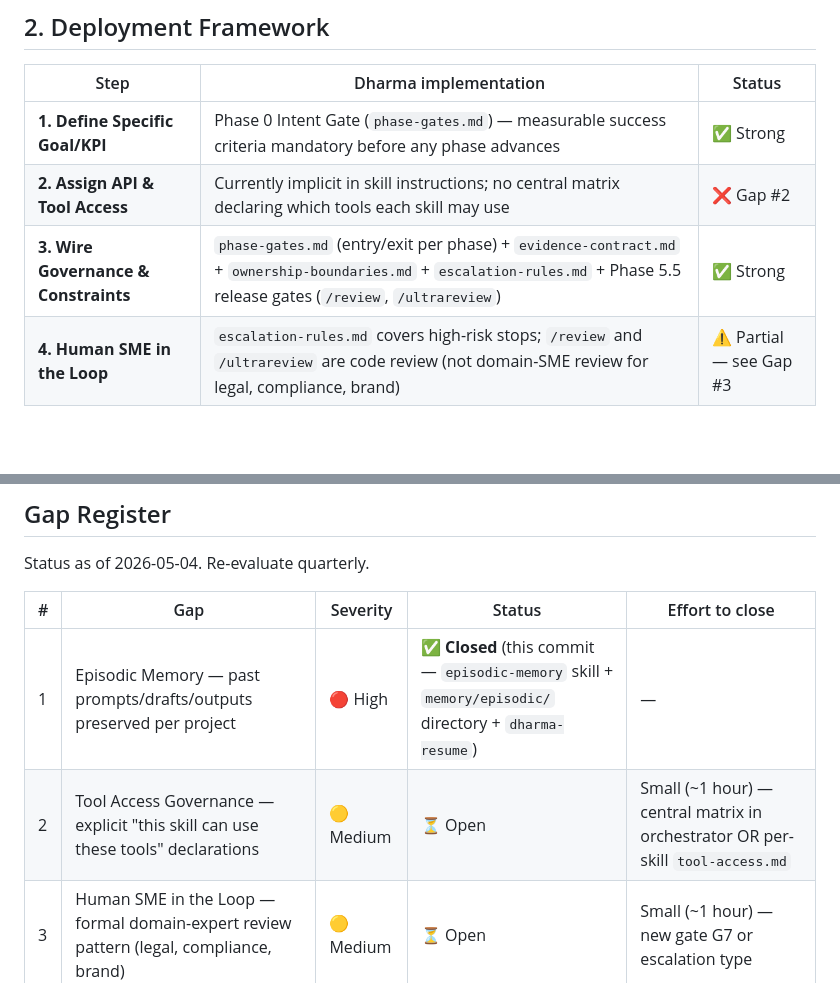
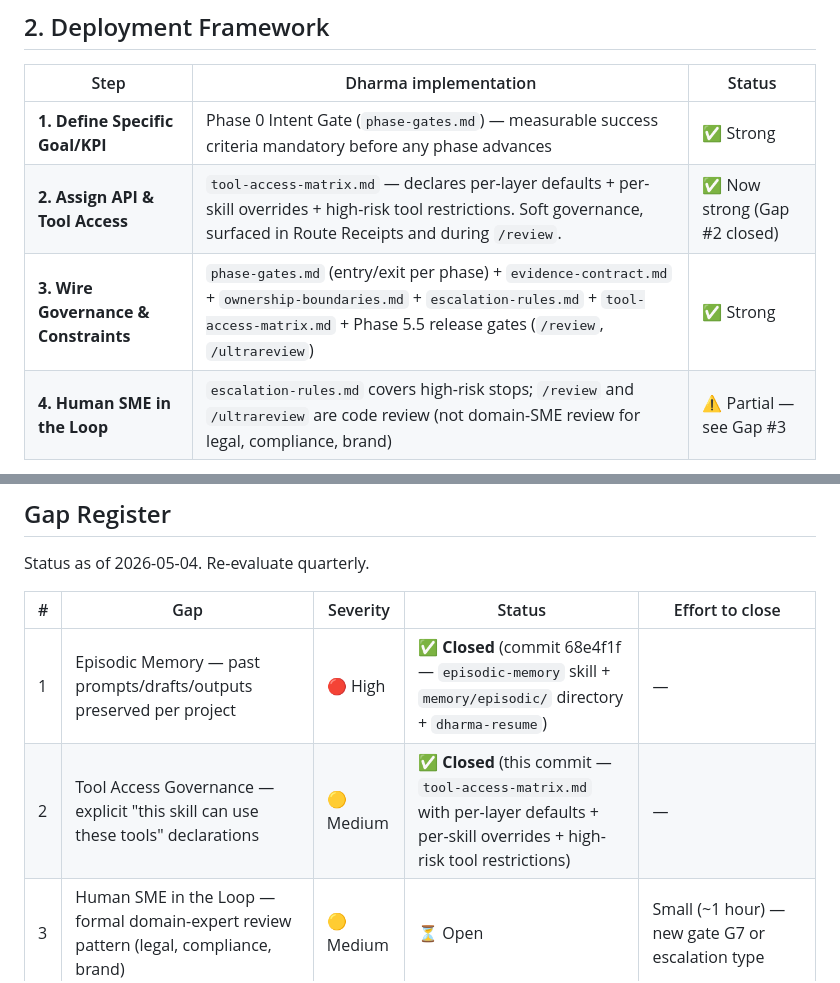
Before and after one commit to SahuDilip1356/Dharma, a Markdown page: 00-lifecycle-orchestrator/agent-architecture.md, 2 parts joined by grey strips. GitHub-like rendering; blank space fills up the shorter version.

```diff
--- a/00-lifecycle-orchestrator/agent-architecture.md
+++ b/00-lifecycle-orchestrator/agent-architecture.md
@@ -43,8 +43,8 @@ This document maps each component to where it lives in Dharma, surfaces gaps exp
 | Step | Dharma implementation | Status |
 |---|---|---|
 | **1. Define Specific Goal/KPI** | Phase 0 Intent Gate (`phase-gates.md`) — measurable success criteria mandatory before any phase advances | ✅ Strong |
-| **2. Assign API & Tool Access** | Currently implicit in skill instructions; no central matrix declaring which tools each skill may use | ❌ Gap #2 |
-| **3. Wire Governance & Constraints** | `phase-gates.md` (entry/exit per phase) + `evidence-contract.md` + `ownership-boundaries.md` + `escalation-rules.md` + Phase 5.5 release gates (`/review`, `/ultrareview`) | ✅ Strong |
+| **2. Assign API & Tool Access** | `tool-access-matrix.md` — declares per-layer defaults + per-skill overrides + high-risk tool restrictions. Soft governance, surfaced in Route Receipts and during `/review`. | ✅ Now strong (Gap #2 closed) |
+| **3. Wire Governance & Constraints** | `phase-gates.md` (entry/exit per phase) + `evidence-contract.md` + `ownership-boundaries.md` + `escalation-rules.md` + `tool-access-matrix.md` + Phase 5.5 release gates (`/review`, `/ultrareview`) | ✅ Strong |
 | **4. Human SME in the Loop** | `escalation-rules.md` covers high-risk stops; `/review` and `/ultrareview` are code review (not domain-SME review for legal, compliance, brand) | ⚠️ Partial — see Gap #3 |
 
 ---
@@ -66,8 +66,8 @@ Status as of 2026-05-04. Re-evaluate quarterly.
 
 | # | Gap | Severity | Status | Effort to close |
 |---|---|---|---|---|
-| 1 | Episodic Memory — past prompts/drafts/outputs preserved per project | 🔴 High | ✅ **Closed** (this commit — `episodic-memory` skill + `memory/episodic/` directory + `dharma-resume`) | — |
-| 2 | Tool Access Governance — explicit "this skill can use these tools" declarations | 🟡 Medium | ⏳ Open | Small (~1 hour) — central matrix in orchestrator OR per-skill `tool-access.md` |
+| 1 | Episodic Memory — past prompts/drafts/outputs preserved per project | 🔴 High | ✅ **Closed** (commit 68e4f1f — `episodic-memory` skill + `memory/episodic/` directory + `dharma-resume`) | — |
+| 2 | Tool Access Governance — explicit "this skill can use these tools" declarations | 🟡 Medium | ✅ **Closed** (this commit — `tool-access-matrix.md` with per-layer defaults + per-skill overrides + high-risk tool restrictions) | — |
 | 3 | Human SME in the Loop — formal domain-expert review pattern (legal, compliance, brand) | 🟡 Medium | ⏳ Open | Small (~1 hour) — new gate G7 or escalation type |
 | 4 | CEO / Lead Agent Final Evaluation — formal final-evaluation role | 🟢 Low | ⏳ Open | Small — orchestrator final-summary enhancement |
 | 5 | Consistent Target KPIs — explicit numerical targets per skill where applicable | 🟢 Low | ⏳ Open | Medium — frontmatter audit + standardization across 40 skills |
```
Also changed, not shown: 00-lifecycle-orchestrator/SKILL.md (+8 -2 lines), 00-lifecycle-orchestrator/tool-access-matrix.md (added, +180 -0 lines).
